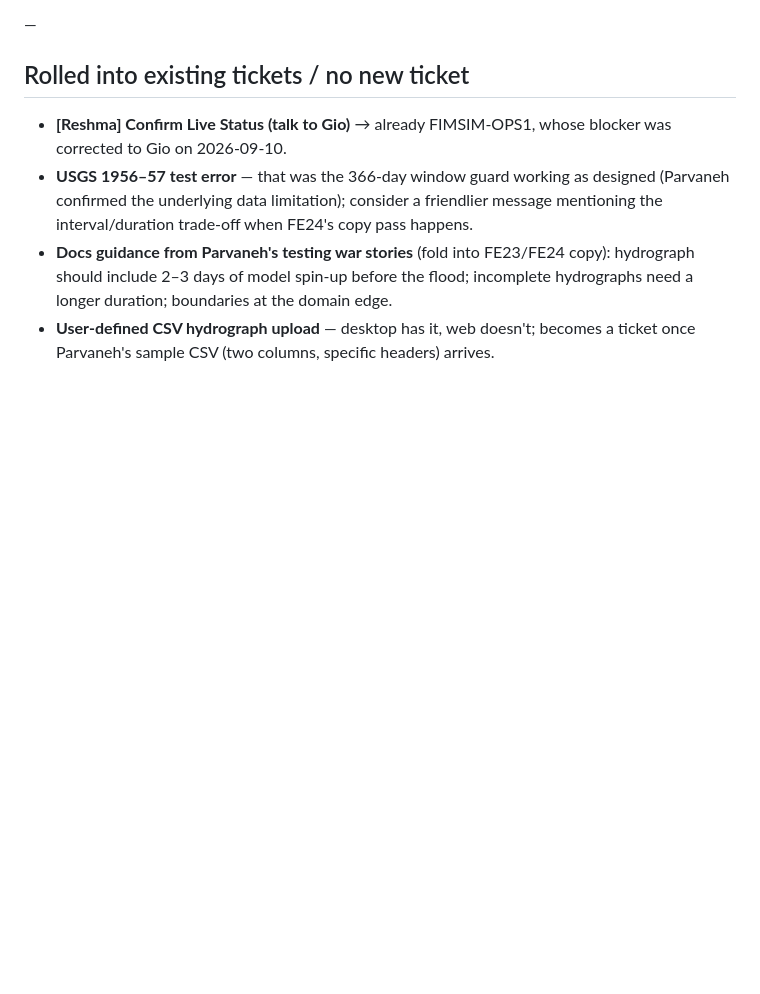
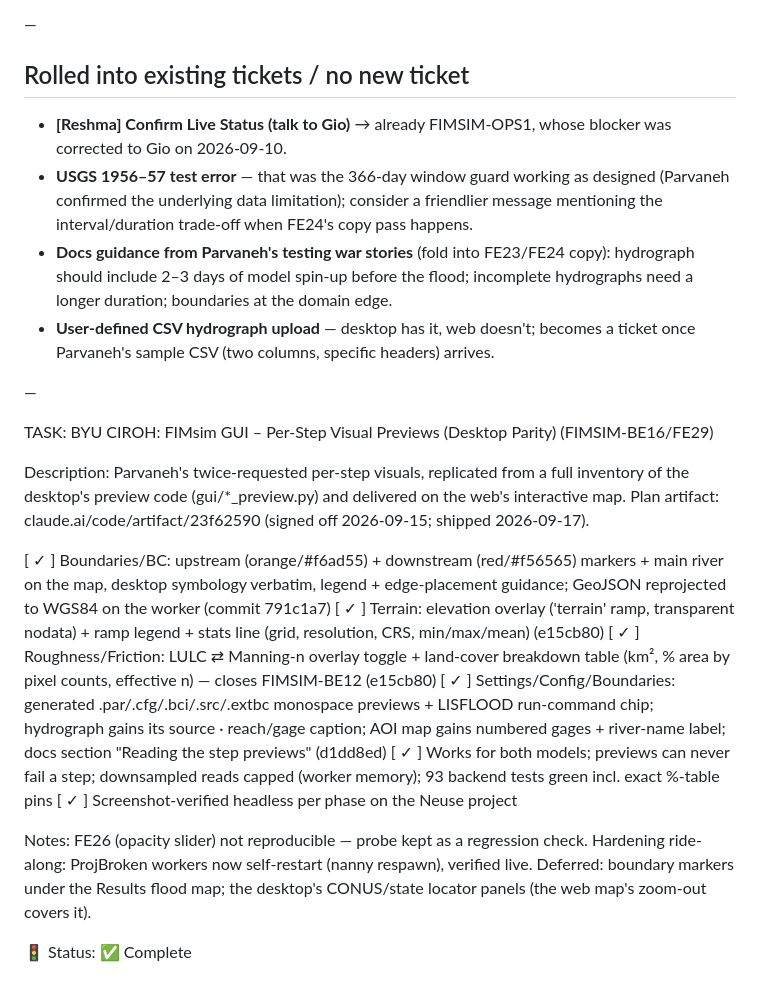
Before and after one commit to Aquaveo/tethysapp-fimsim-gui, a Markdown page: docs/tickets-meeting-2026-09-10.md, the part around the change. GitHub-like rendering; blank space fills up the shorter version.

Commit message:
docs: as-built ticket for the per-step visuals work (BE16/FE29)
Co-Authored-By: Claude Fable 5 <noreply@anthropic.com>

```diff
--- a/docs/tickets-meeting-2026-09-10.md
+++ b/docs/tickets-meeting-2026-09-10.md
@@ -123,3 +123,20 @@ Notes: BLOCKED on Parvaneh's confirmed year ranges (interim values can ship).
 * **User-defined CSV hydrograph upload** — desktop has it, web doesn't;
   becomes a ticket once Parvaneh's sample CSV (two columns, specific headers)
   arrives.
+
+—
+
+TASK: BYU CIROH: FIMsim GUI – Per-Step Visual Previews (Desktop Parity) (FIMSIM-BE16/FE29)
+
+Description: Parvaneh's twice-requested per-step visuals, replicated from a full inventory of the desktop's preview code (gui/*_preview.py) and delivered on the web's interactive map. Plan artifact: claude.ai/code/artifact/23f62590 (signed off 2026-09-15; shipped 2026-09-17).
+
+[ ✓ ]  Boundaries/BC: upstream (orange/#f6ad55) + downstream (red/#f56565) markers + main river on the map, desktop symbology verbatim, legend + edge-placement guidance; GeoJSON reprojected to WGS84 on the worker (commit 791c1a7)
+[ ✓ ]  Terrain: elevation overlay ('terrain' ramp, transparent nodata) + ramp legend + stats line (grid, resolution, CRS, min/max/mean) (e15cb80)
+[ ✓ ]  Roughness/Friction: LULC ⇄ Manning-n overlay toggle + land-cover breakdown table (km², % area by pixel counts, effective n) — closes FIMSIM-BE12 (e15cb80)
+[ ✓ ]  Settings/Config/Boundaries: generated .par/.cfg/.bci/.src/.extbc monospace previews + LISFLOOD run-command chip; hydrograph gains its source · reach/gage caption; AOI map gains numbered gages + river-name label; docs section "Reading the step previews" (d1dd8ed)
+[ ✓ ]  Works for both models; previews can never fail a step; downsampled reads capped (worker memory); 93 backend tests green incl. exact %-table pins
+[ ✓ ]  Screenshot-verified headless per phase on the Neuse project
+
+Notes: FE26 (opacity slider) not reproducible — probe kept as a regression check. Hardening ride-along: ProjBroken workers now self-restart (nanny respawn), verified live. Deferred: boundary markers under the Results flood map; the desktop's CONUS/state locator panels (the web map's zoom-out covers it).
+
+🚦 Status: ✅ Complete
```
